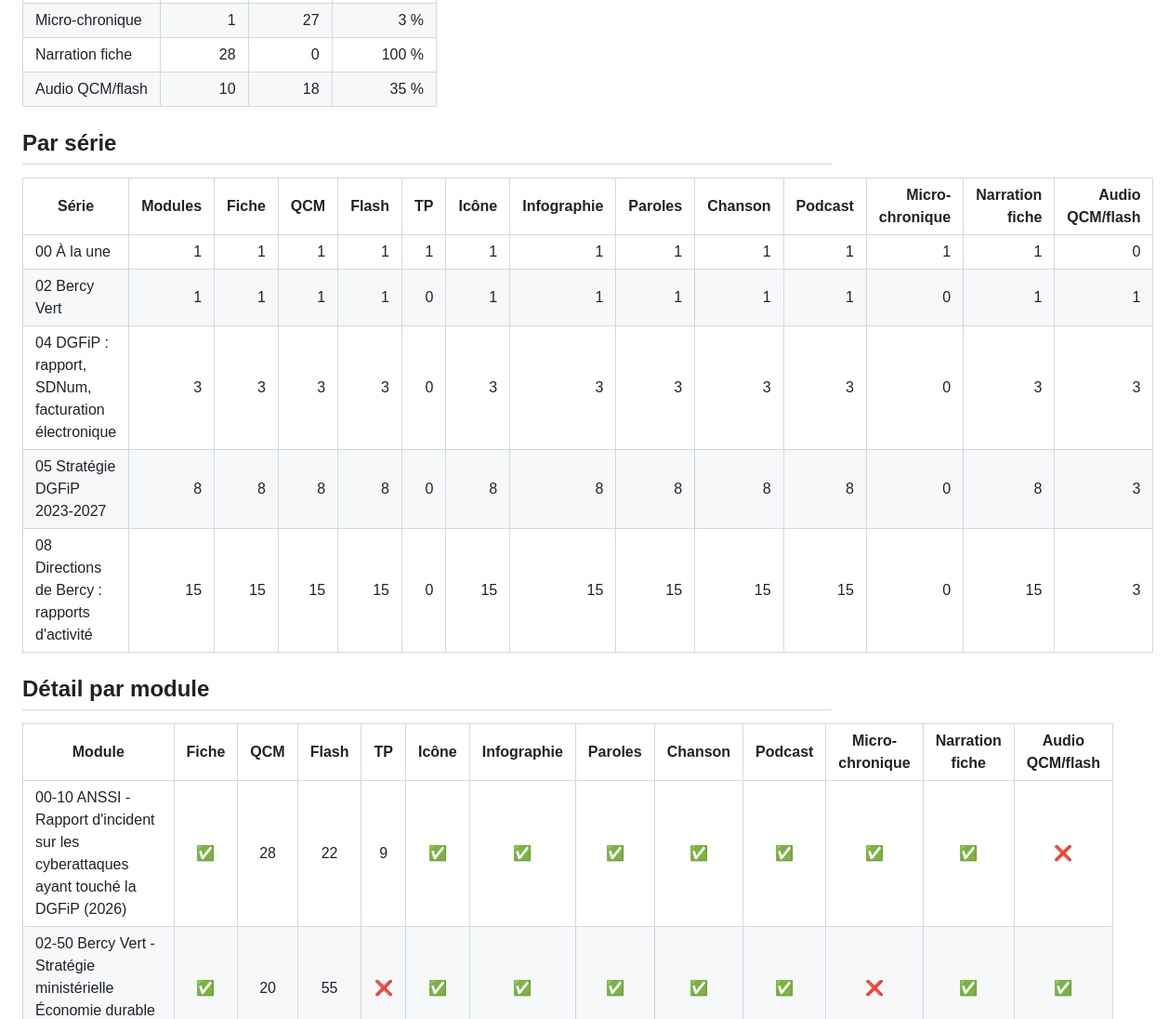
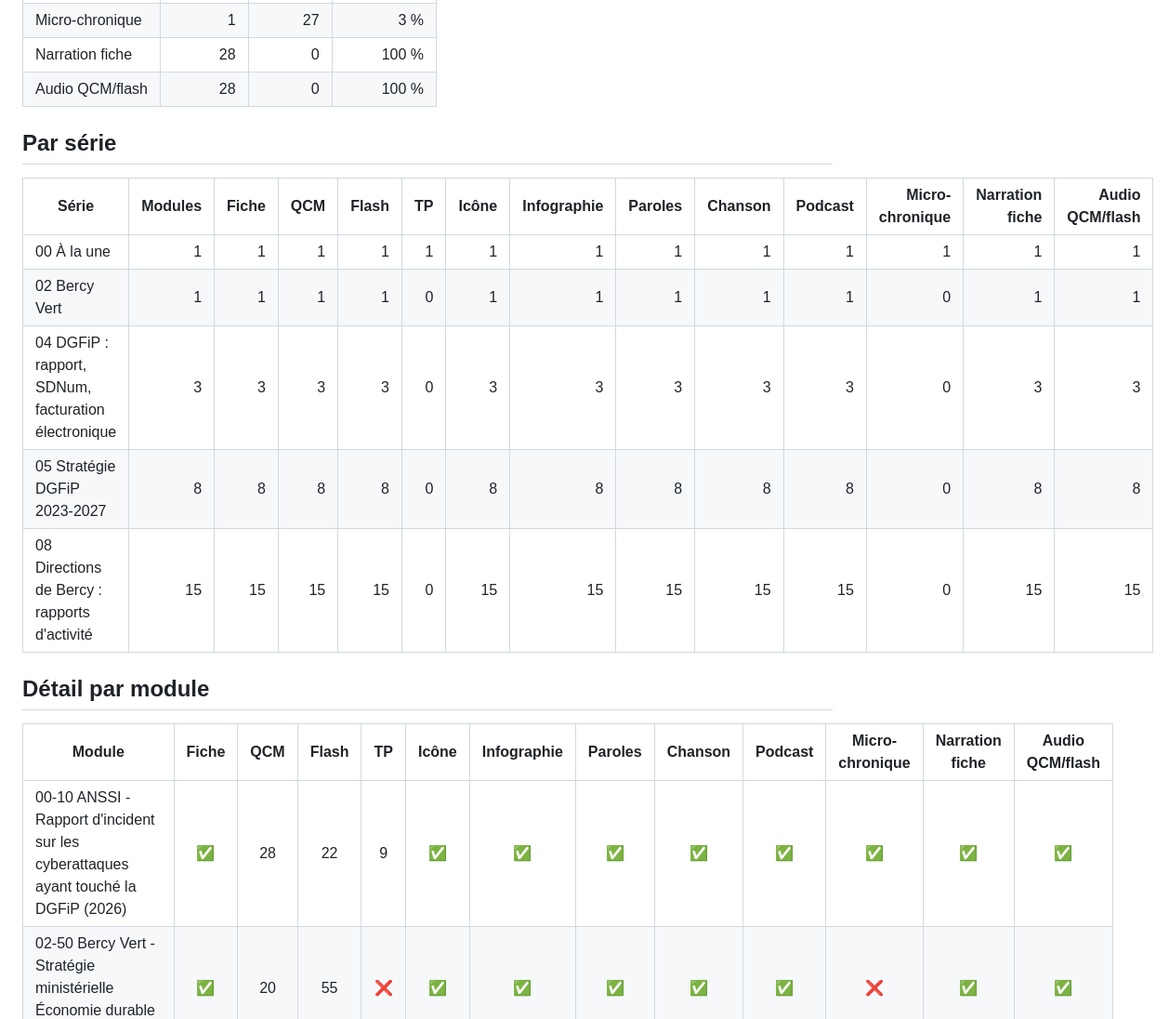
Before and after one commit to guiraudjb/pse-bercy, a Markdown page: INVENTAIRE.md, the part around one of its changes. Shown at 93% size. Drawn GitHub-style.

Commit message:
Inventaire des médias : module 00-10 complet
Co-Authored-By: Claude Opus 5.5 <noreply@anthropic.com>

```diff
--- a/INVENTAIRE.md
+++ b/INVENTAIRE.md
@@ -17,23 +17,23 @@ Généré le 30/09/2026 à 00:15 par `scripts/inventaire_medias.py` (28 modules)
 | Podcast | 28 | 0 | 100 % |
 | Micro-chronique | 1 | 27 | 3 % |
 | Narration fiche | 28 | 0 | 100 % |
-| Audio QCM/flash | 10 | 18 | 35 % |
+| Audio QCM/flash | 28 | 0 | 100 % |
 
 ## Par série
 
 | Série | Modules | Fiche | QCM | Flash | TP | Icône | Infographie | Paroles | Chanson | Podcast | Micro-chronique | Narration fiche | Audio QCM/flash |
 |---|---:|---:|---:|---:|---:|---:|---:|---:|---:|---:|---:|---:|---:|
-| 00 À la une | 1 | 1 | 1 | 1 | 1 | 1 | 1 | 1 | 1 | 1 | 1 | 1 | 0 |
+| 00 À la une | 1 | 1 | 1 | 1 | 1 | 1 | 1 | 1 | 1 | 1 | 1 | 1 | 1 |
 | 02 Bercy Vert | 1 | 1 | 1 | 1 | 0 | 1 | 1 | 1 | 1 | 1 | 0 | 1 | 1 |
 | 04 DGFiP : rapport, SDNum, facturation électronique | 3 | 3 | 3 | 3 | 0 | 3 | 3 | 3 | 3 | 3 | 0 | 3 | 3 |
-| 05 Stratégie DGFiP 2023-2027 | 8 | 8 | 8 | 8 | 0 | 8 | 8 | 8 | 8 | 8 | 0 | 8 | 3 |
-| 08 Directions de Bercy : rapports d'activité | 15 | 15 | 15 | 15 | 0 | 15 | 15 | 15 | 15 | 15 | 0 | 15 | 3 |
+| 05 Stratégie DGFiP 2023-2027 | 8 | 8 | 8 | 8 | 0 | 8 | 8 | 8 | 8 | 8 | 0 | 8 | 8 |
+| 08 Directions de Bercy : rapports d'activité | 15 | 15 | 15 | 15 | 0 | 15 | 15 | 15 | 15 | 15 | 0 | 15 | 15 |
 
 ## Détail par module
 
 | Module | Fiche | QCM | Flash | TP | Icône | Infographie | Paroles | Chanson | Podcast | Micro-chronique | Narration fiche | Audio QCM/flash |
 |---|:---:|:---:|:---:|:---:|:---:|:---:|:---:|:---:|:---:|:---:|:---:|:---:|
-| 00-10 ANSSI - Rapport d'incident sur les cyberattaques ayant touché la DGFiP (2026) | ✅ | 28 | 22 | 9 | ✅ | ✅ | ✅ | ✅ | ✅ | ✅ | ✅ | ❌ |
+| 00-10 ANSSI - Rapport d'incident sur les cyberattaques ayant touché la DGFiP (2026) | ✅ | 28 | 22 | 9 | ✅ | ✅ | ✅ | ✅ | ✅ | ✅ | ✅ | ✅ |
 | 02-50 Bercy Vert - Stratégie ministérielle Économie durable et décarbonée | ✅ | 20 | 55 | ❌ | ✅ | ✅ | ✅ | ✅ | ✅ | ❌ | ✅ | ✅ |
 | 04-30 DGFiP - Rapport annuel 2024 Transformation et Performance | ✅ | 25 | 60 | ❌ | ✅ | ✅ | ✅ | ✅ | ✅ | ❌ | ✅ | ✅ |
 | 04-40 DGFiP - Schéma directeur du numérique et des SI | ✅ | 30 | 75 | ❌ | ✅ | ✅ | ✅ | ✅ | ✅ | ❌ | ✅ | ✅ |
```
Also changed, not shown: other parts of INVENTAIRE.md (+18 -18 lines).
